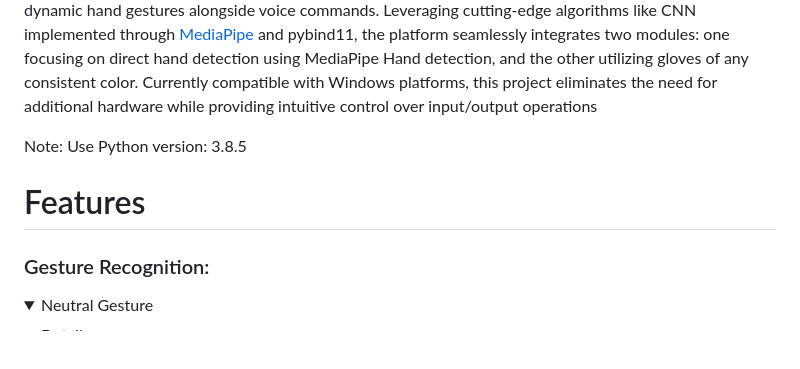
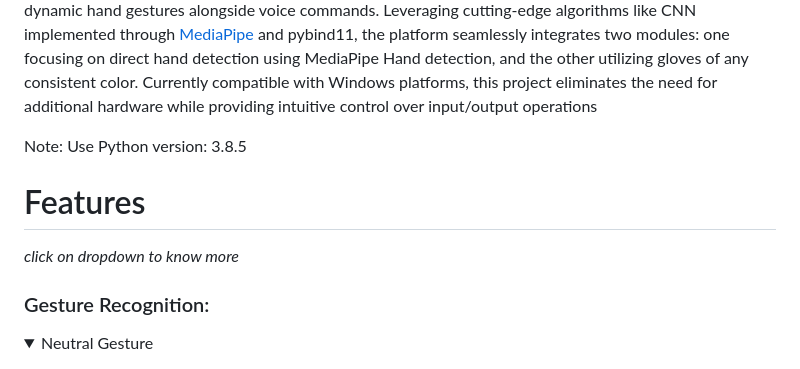
Before and after one commit to Purvesh77/GestureWave, a Markdown page: README.md, the part around one of its changes. Rendered like a GitHub page; folded sections open; blank space fills up the shorter version.

```diff
--- a/README.md
+++ b/README.md
@@ -5,7 +5,10 @@ Virtual Gesture Interface: Streamlined Human-Computer Interaction Through Hand G
 
 Note: Use Python version: 3.8.5
 
+
 # Features
+ _click on dropdown to know more_ <br>
+
 ### Gesture Recognition:
 <details>
 <summary>Neutral Gesture</summary>
```
Also changed, not shown: other parts of README.md (+8 -1 lines).
